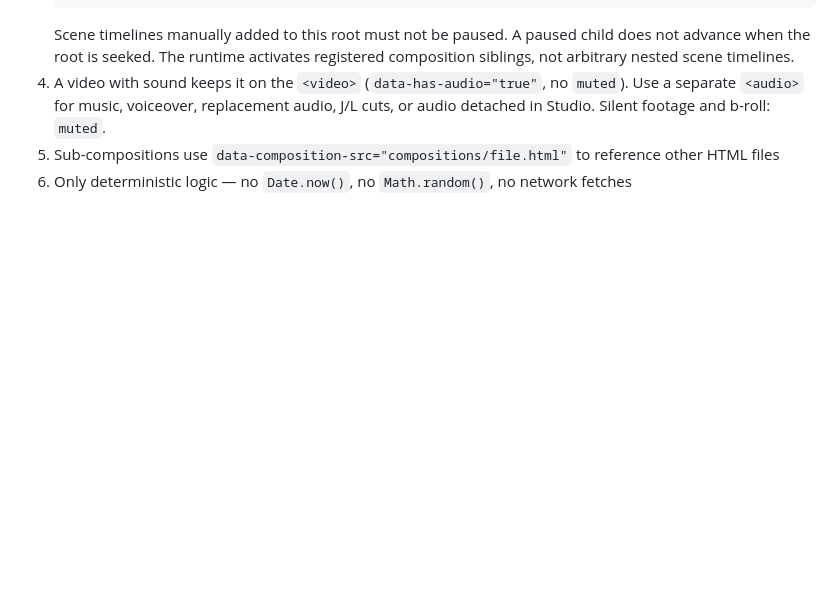
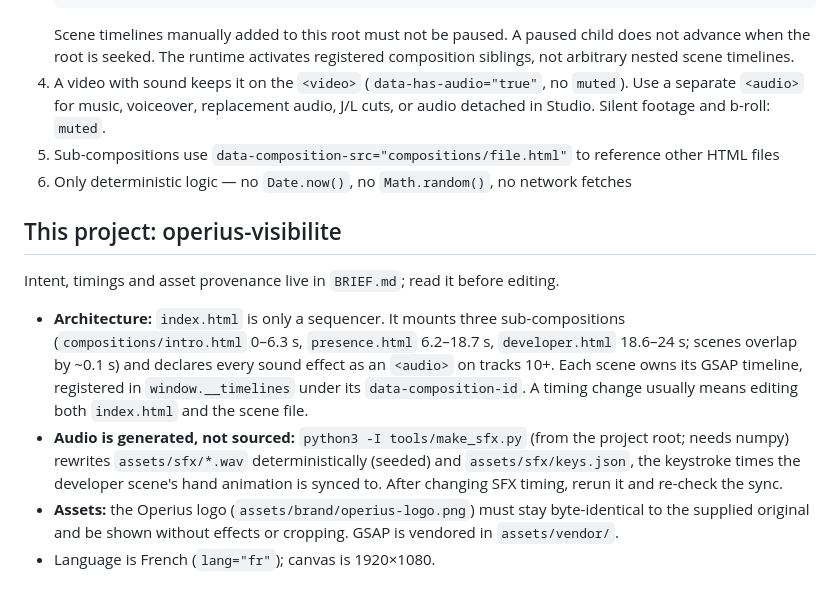
Before and after one commit to mathismath26-droid/claudemat, a Markdown page: videos/operius-visibilite/CLAUDE.md, the part around the change. Rendered like a GitHub page; blank space fills up the shorter version.

Commit message:
Add root CLAUDE.md and project-specific notes for operius-visibilite
Co-Authored-By: Claude Sonnet 5.5 <noreply@anthropic.com>
Claude-Session: https://claude.ai/code/session_01LtHRM9ScmQwqaePzoK1teQ

```diff
--- a/videos/operius-visibilite/CLAUDE.md
+++ b/videos/operius-visibilite/CLAUDE.md
@@ -107,3 +107,12 @@ Fix all errors before presenting the result. Warnings should be reviewed before
 4. A video with sound keeps it on the `<video>` (`data-has-audio="true"`, no `muted`). Use a separate `<audio>` for music, voiceover, replacement audio, J/L cuts, or audio detached in Studio. Silent footage and b-roll: `muted`.
 5. Sub-compositions use `data-composition-src="compositions/file.html"` to reference other HTML files
 6. Only deterministic logic — no `Date.now()`, no `Math.random()`, no network fetches
+
+## This project: operius-visibilite
+
+Intent, timings and asset provenance live in `BRIEF.md`; read it before editing.
+
+- **Architecture:** `index.html` is only a sequencer. It mounts three sub-compositions (`compositions/intro.html` 0–6.3 s, `presence.html` 6.2–18.7 s, `developer.html` 18.6–24 s; scenes overlap by ~0.1 s) and declares every sound effect as an `<audio>` on tracks 10+. Each scene owns its GSAP timeline, registered in `window.__timelines` under its `data-composition-id`. A timing change usually means editing both `index.html` and the scene file.
+- **Audio is generated, not sourced:** `python3 -I tools/make_sfx.py` (from the project root; needs numpy) rewrites `assets/sfx/*.wav` deterministically (seeded) and `assets/sfx/keys.json`, the keystroke times the developer scene's hand animation is synced to. After changing SFX timing, rerun it and re-check the sync.
+- **Assets:** the Operius logo (`assets/brand/operius-logo.png`) must stay byte-identical to the supplied original and be shown without effects or cropping. GSAP is vendored in `assets/vendor/`.
+- Language is French (`lang="fr"`); canvas is 1920×1080.
```
Also changed, not shown: CLAUDE.md (added, +18 -0 lines).
